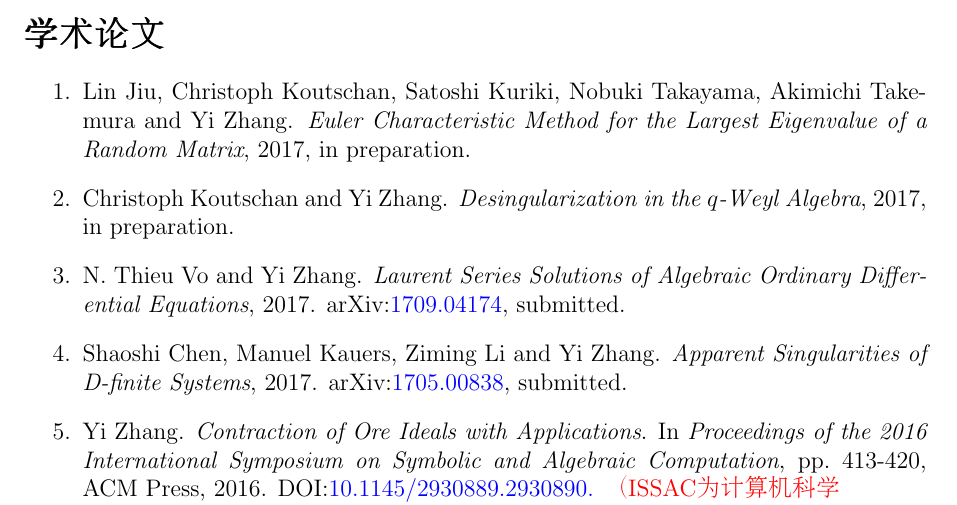
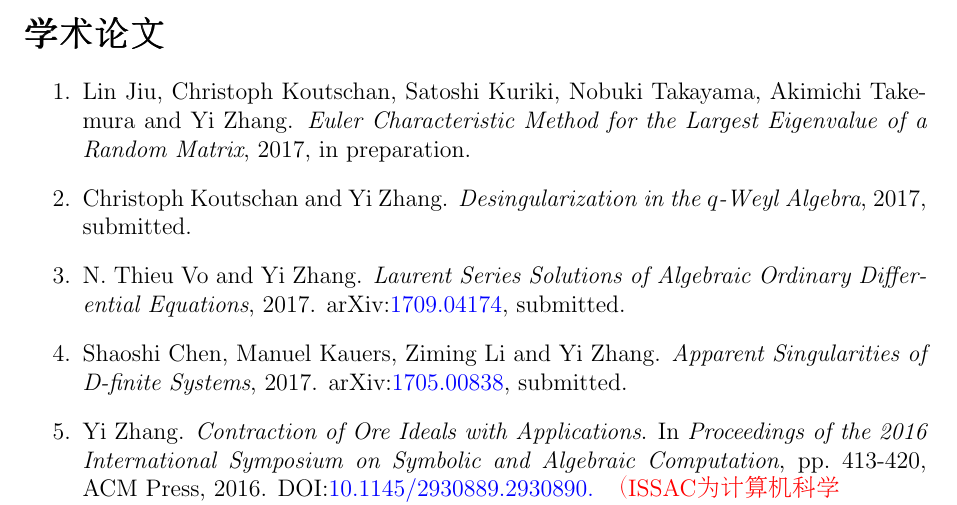
Before and after one commit to yzhang1616/yzhang1616.github.io, a LaTeX CV (CV_Yi_Zhang_Chinese.tex): part of page 2 of 4, cut so that both start at the same text. Compiled offline with pdfLaTeX.

Commit message:
minor changes to CVs

```diff
--- a/CV_Yi_Zhang_Chinese.tex
+++ b/CV_Yi_Zhang_Chinese.tex
@@ -122,7 +122,7 @@
 \begin{enumerate}
 \item Lin Jiu, Christoph Koutschan, Satoshi Kuriki, Nobuki Takayama, Akimichi Takemura and Yi Zhang.
  {\em Euler Characteristic Method for the Largest Eigenvalue of a Random Matrix}, 2017, in preparation.
-\item Christoph Koutschan and Yi Zhang. {\em Desingularization in the $q$-Weyl Algebra}, 2017, in preparation.
+\item Christoph Koutschan and Yi Zhang. {\em Desingularization in the $q$-Weyl Algebra}, 2017, submitted.
 \item N. Thieu Vo and Yi Zhang. {\em Laurent Series Solutions of Algebraic Ordinary Differential Equations}, 2017.
  arXiv:\href{https://arxiv.org/abs/1709.04174}{1709.04174}, submitted.
 \item Shaoshi Chen, Manuel Kauers, Ziming Li and Yi Zhang. {\em Apparent Singularities of D-finite Systems}, 2017.
```
Also changed, not shown: CV_Yi_Zhang.tex (+1 -1 lines).
